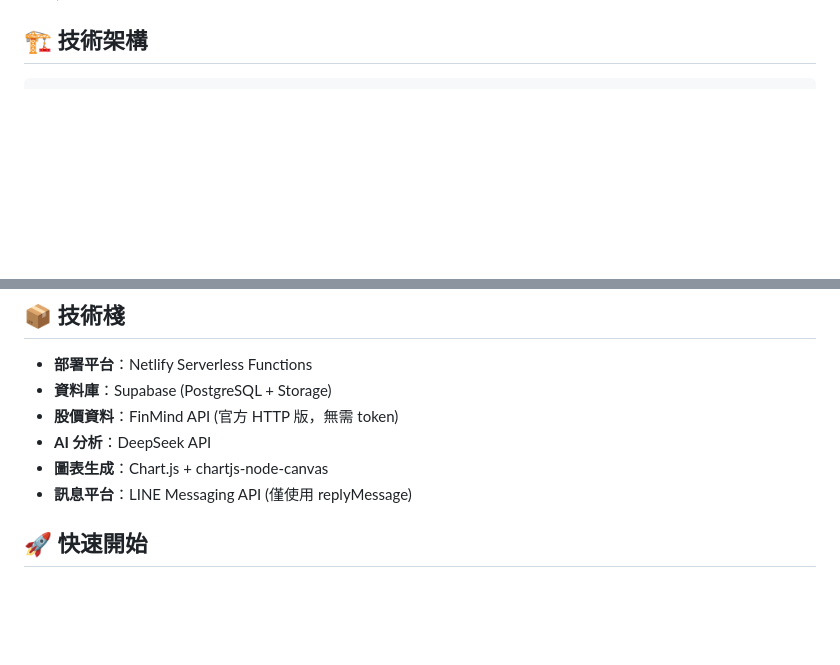
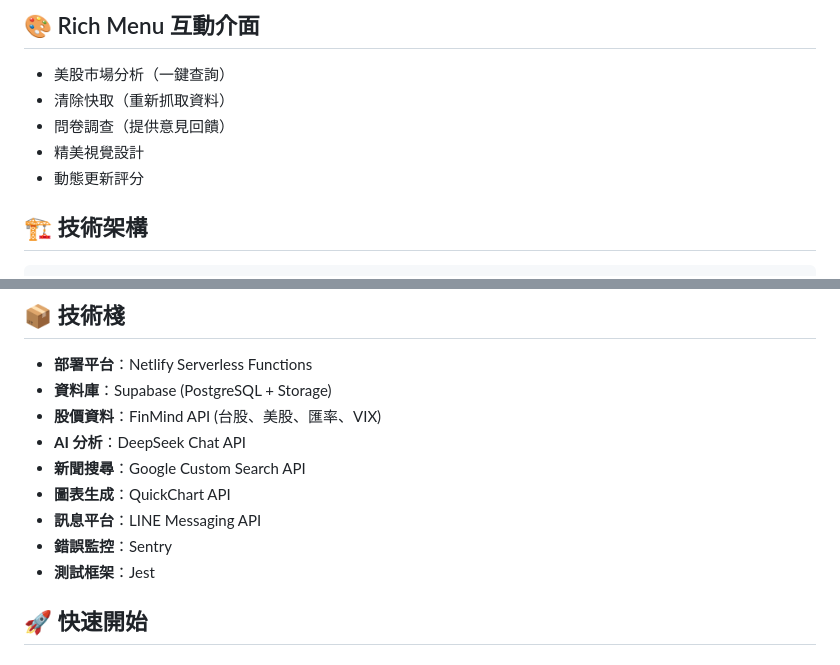
Before and after one commit to andy0958338099/stock-superman, a Markdown page: README.md, 2 parts joined by grey strips. Rendered like a GitHub page; blank space fills up the shorter version.

```diff
--- a/README.md
+++ b/README.md
@@ -15,3 +68,10 @@
+## 🎨 Rich Menu 互動介面
+
+- 美股市場分析（一鍵查詢）
+- 清除快取（重新抓取資料）
+- 問卷調查（提供意見回饋）
+- 精美視覺設計
+- 動態更新評分
 
 ## 🏗️ 技術架構
 
@@ -31,10 +91,13 @@ Netlify Function (line-webhook.js)
 
 - **部署平台**：Netlify Serverless Functions
 - **資料庫**：Supabase (PostgreSQL + Storage)
-- **股價資料**：FinMind API (官方 HTTP 版，無需 token)
-- **AI 分析**：DeepSeek API
-- **圖表生成**：Chart.js + chartjs-node-canvas
-- **訊息平台**：LINE Messaging API (僅使用 replyMessage)
+- **股價資料**：FinMind API (台股、美股、匯率、VIX)
+- **AI 分析**：DeepSeek Chat API
+- **新聞搜尋**：Google Custom Search API
+- **圖表生成**：QuickChart API
+- **訊息平台**：LINE Messaging API
+- **錯誤監控**：Sentry
+- **測試框架**：Jest
 
 ## 🚀 快速開始
 
```
Also changed, not shown: other parts of README.md (+63 -10 lines).
